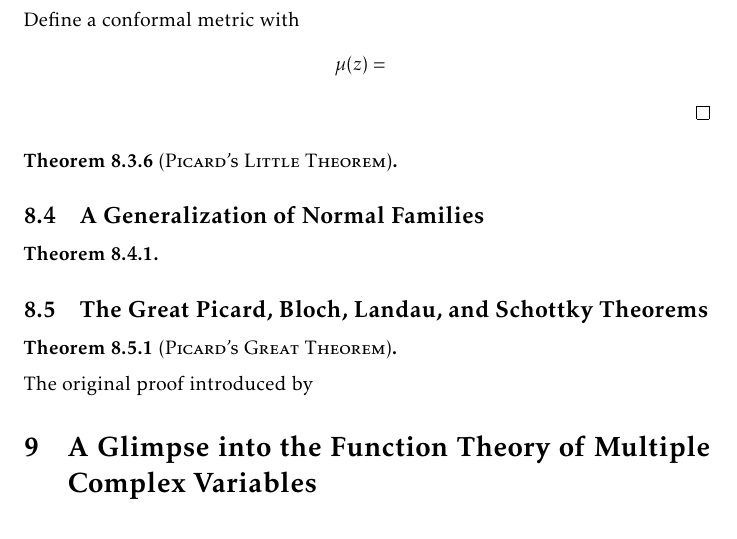
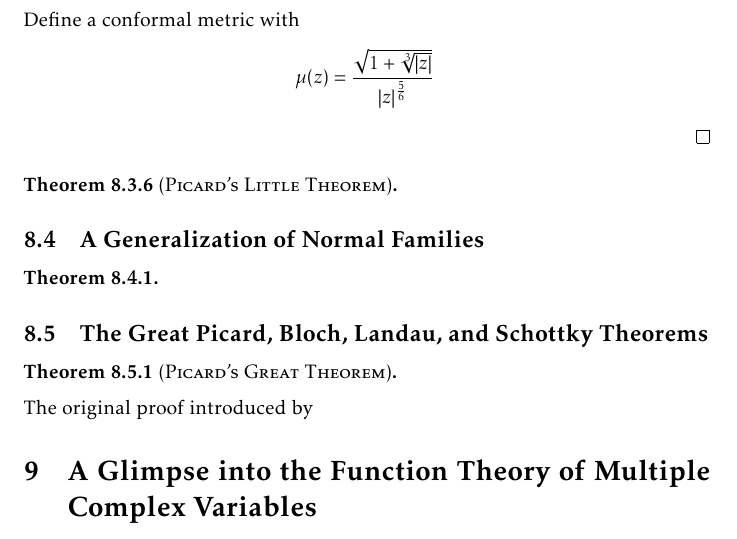
Before and after one commit to slipperking/complex-analysis-latex, a LaTeX document (main.tex): part of page 183 of 194, cut so that both start at the same text. Compiled offline with pdfLaTeX.

Commit message:
overleaf_to_git (Tue Sep 23 23:14:19 2025 -0700): update main.tex from r21916 to r21917

```diff
--- a/main.tex
+++ b/main.tex
@@ -4071,7 +4071,7 @@ The preceding examples show that if the omitted set is sufficiently ``large'' (i
 \begin{proof}
     Without loss of generality, we may assume that \(\qty{0,1}\subseteq\mathbb{C}\setminus U\) (if not, a linear transformation \(z\mapsto\frac{z-\xi_1}{\xi_2-\xi_1}\) where \(\xi_1,\xi_2\in\mathbb{C}\setminus U\) are distinct will suffice to transform \(U\) to such a region).
 
-    Define a conformal metric with \[\mu(z)=\frac{}{}\frac{}{}\]
+    Define a conformal metric with \[\mu(z)=\frac{\sqrt{1+\sqrt[3]{\abs{z}}}}{\abs{z}^{\frac{5}{6}}}\frac{}{}\]
 \end{proof}
 \begin{theorem}[\textsc{Picard's Little Theorem}]\label{thm:littlepicard}
 
```
